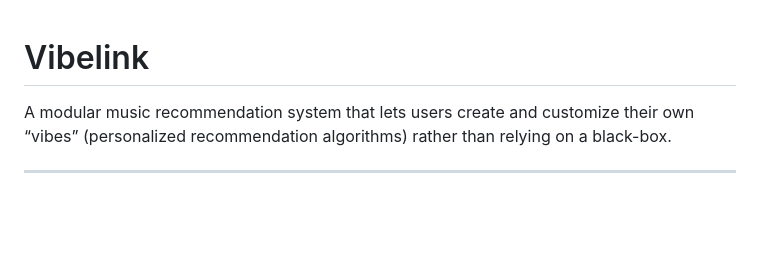
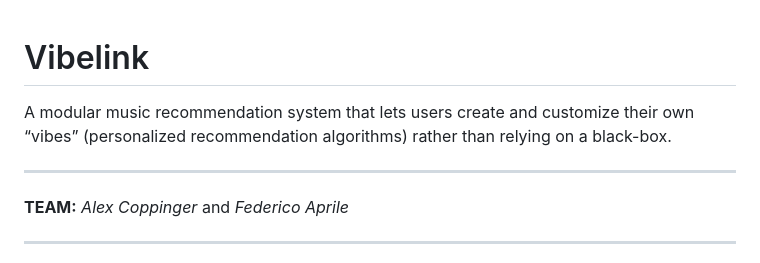
Before and after one commit to AlexCoppinger/Music-Recommendation, a Markdown page: README.md, the part around the change. Rendered like a GitHub page; blank space fills up the shorter version.

```diff
--- a/README.md
+++ b/README.md
@@ -1,8 +1,10 @@
-
-
-
 # Vibelink
 A modular music recommendation system that lets users create and customize their own “vibes” (personalized recommendation algorithms) rather than relying on a black-box.
+
+---
+**TEAM:**
+_Alex Coppinger_ and _Federico Aprile_
+
 
 ---
 
```
